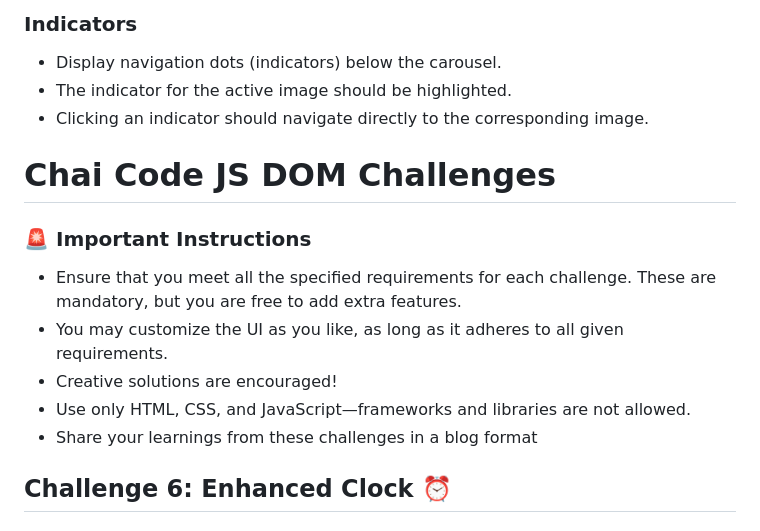
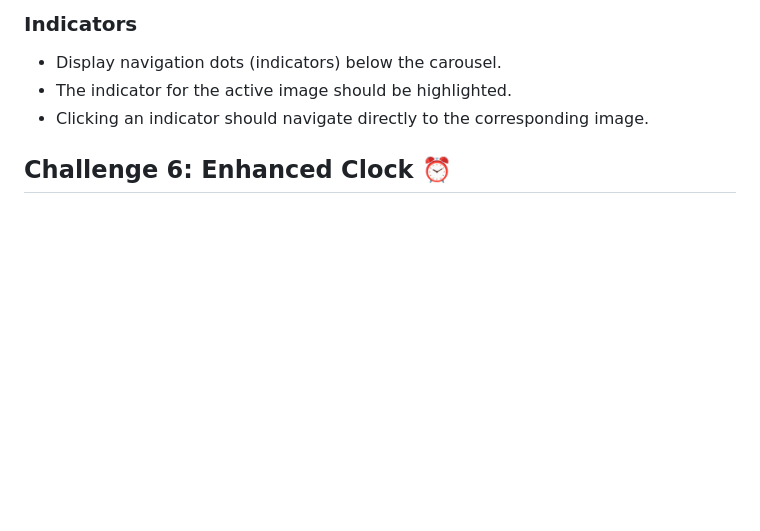
Before and after one commit to ravirajbhardwaj/DOM-Challenges, a Markdown page: README.md, the part around the change. GitHub-like rendering; blank space fills up the shorter version.

```diff
--- a/README.md
+++ b/README.md
@@ -87,16 +87,6 @@
 - Display navigation dots (indicators) below the carousel.
 - The indicator for the active image should be highlighted.
 - Clicking an indicator should navigate directly to the corresponding image.
-
-# Chai Code JS DOM Challenges
-
-### 🚨 Important Instructions
-
-- Ensure that you meet all the specified requirements for each challenge. These are mandatory, but you are free to add extra features.
-- You may customize the UI as you like, as long as it adheres to all given requirements.
-- Creative solutions are encouraged!
-- Use only HTML, CSS, and JavaScript—frameworks and libraries are not allowed.
-- Share your learnings from these challenges in a blog format
 
 ## Challenge 6: Enhanced Clock ⏰
 
```
